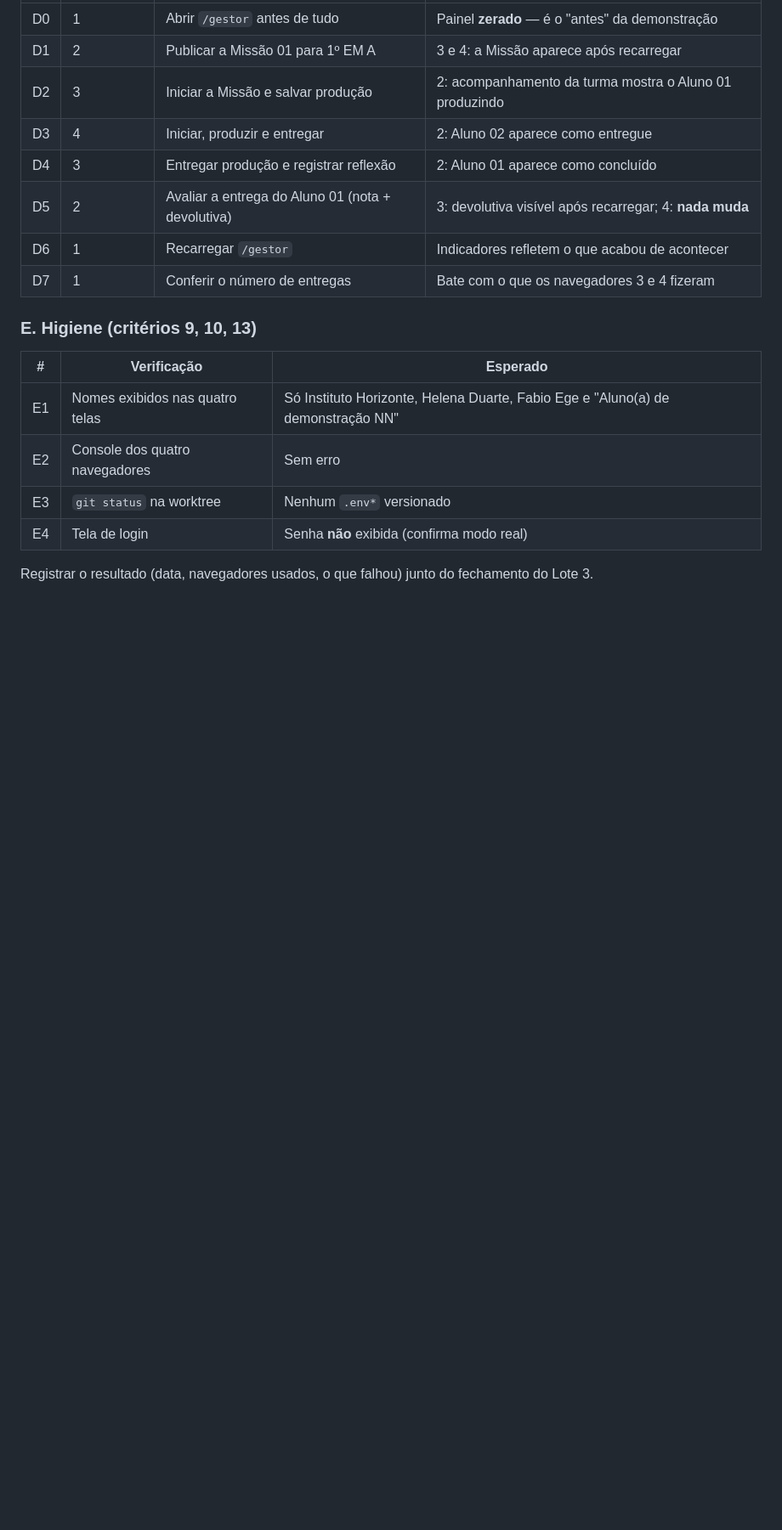
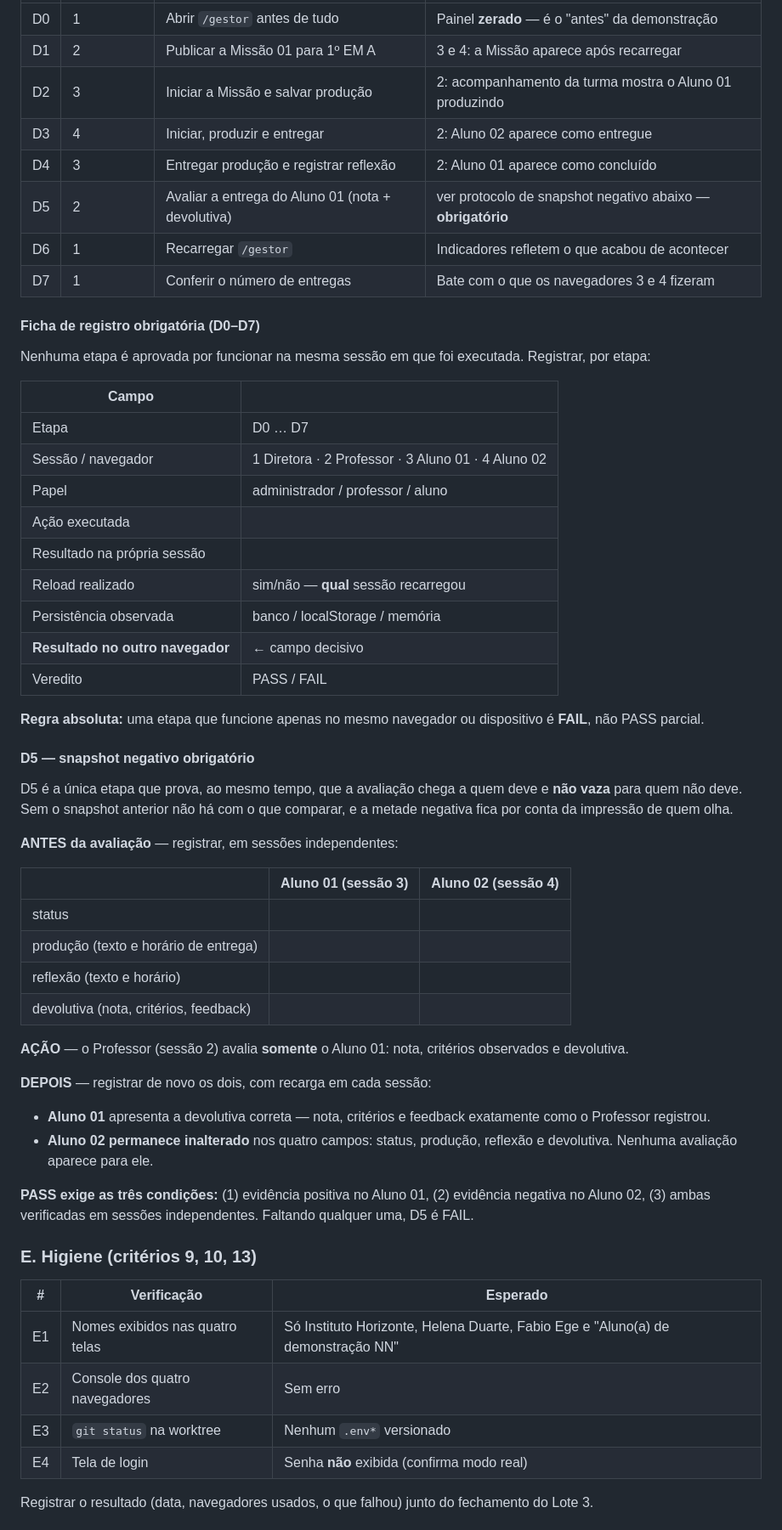
Before and after one commit to profabioege/iah-platform, a Markdown page: docs/PERSISTENCE.md, the part around one of its changes. Shown at 85% size. GitHub-like rendering; blank space fills up the shorter version.

Commit message:
docs(demo): define multiuser certification criteria
Alinha a matriz manual de validacao a separacao estrita de papeis
(commit 6080d4f) e fecha os criterios de certificacao do Lote 3.

B4 descrevia o comportamento anterior a allowlist ("professor pode ver a
area do aluno") e faria o executor registrar FAIL para um sistema
correto. B6 e B7 sao novas: a decisao criou duas restricoes —
administrador em /professor e administrador na jornada do aluno — que a
matriz nao verificava em lugar nenhum.

D5 ganha protocolo de snapshot negativo em tres momentos. E a unica
etapa que prova, ao mesmo tempo, que a avaliacao chega a quem deve e nao
vaza para quem nao deve; sem o estado do Aluno 02 registrado ANTES, a
metade negativa fica por conta da impressao de quem olha.

Ficha de registro obrigatoria D0-D7, com o campo decisivo "resultado no
outro navegador". Regra absoluta: etapa que funciona so na mesma sessao
e FAIL, nunca PASS parcial.

Registra AUTHORING SHARED PERSISTENCE = P1 - SCHOOL READY:
modules/authoring e o unico modulo sem caminho de modo real. Nao abrir o
Estudio no Lote 3 (produziria falso negativo); nao bloqueia DEMO READY,
pois a jornada usa Lesson e Mission ja semeadas; bloqueia SCHOOL READY,
porque escola real cria as proprias Missoes. Nao corrigido aqui.

Somente documentacao — nenhuma regra de negocio, nenhum codigo.

Co-Authored-By: Claude Opus 5 <noreply@anthropic.com>

```diff
--- a/docs/PERSISTENCE.md
+++ b/docs/PERSISTENCE.md
@@ -154,9 +160,49 @@ Cada passo é validado **no outro navegador**, com recarga da página — é iss
 | D2 | 3 | Iniciar a Missão e salvar produção | 2: acompanhamento da turma mostra o Aluno 01 produzindo |
 | D3 | 4 | Iniciar, produzir e entregar | 2: Aluno 02 aparece como entregue |
 | D4 | 3 | Entregar produção e registrar reflexão | 2: Aluno 01 aparece como concluído |
-| D5 | 2 | Avaliar a entrega do Aluno 01 (nota + devolutiva) | 3: devolutiva visível após recarregar; 4: **nada muda** |
+| D5 | 2 | Avaliar a entrega do Aluno 01 (nota + devolutiva) | ver protocolo de snapshot negativo abaixo — **obrigatório** |
 | D6 | 1 | Recarregar `/gestor` | Indicadores refletem o que acabou de acontecer |
 | D7 | 1 | Conferir o número de entregas | Bate com o que os navegadores 3 e 4 fizeram |
+
+#### Ficha de registro obrigatória (D0–D7)
+
+Nenhuma etapa é aprovada por funcionar na mesma sessão em que foi executada. Registrar, por etapa:
+
+| Campo | |
+|---|---|
+| Etapa | D0 … D7 |
+| Sessão / navegador | 1 Diretora · 2 Professor · 3 Aluno 01 · 4 Aluno 02 |
+| Papel | administrador / professor / aluno |
+| Ação executada | |
+| Resultado na própria sessão | |
+| Reload realizado | sim/não — **qual** sessão recarregou |
+| Persistência observada | banco / localStorage / memória |
+| **Resultado no outro navegador** | ← campo decisivo |
+| Veredito | PASS / FAIL |
+
+**Regra absoluta:** uma etapa que funcione apenas no mesmo navegador ou dispositivo é **FAIL**, não PASS parcial.
+
+#### D5 — snapshot negativo obrigatório
+
+D5 é a única etapa que prova, ao mesmo tempo, que a avaliação chega a quem deve e **não vaza** para quem não deve. Sem o snapshot anterior não há com o que comparar, e a metade negativa fica por conta da impressão de quem olha.
+
+**ANTES da avaliação** — registrar, em sessões independentes:
+
+| | Aluno 01 (sessão 3) | Aluno 02 (sessão 4) |
+|---|---|---|
+| status | | |
+| produção (texto e horário de entrega) | | |
+| reflexão (texto e horário) | | |
+| devolutiva (nota, critérios, feedback) | | |
+
+**AÇÃO** — o Professor (sessão 2) avalia **somente** o Aluno 01: nota, critérios observados e devolutiva.
+
+**DEPOIS** — registrar de novo os dois, com recarga em cada sessão:
+
+- **Aluno 01** apresenta a devolutiva correta — nota, critérios e feedback exatamente como o Professor registrou.
+- **Aluno 02 permanece inalterado** nos quatro campos: status, produção, reflexão e devolutiva. Nenhuma avaliação aparece para ele.
+
+**PASS exige as três condições:** (1) evidência positiva no Aluno 01, (2) evidência negativa no Aluno 02, (3) ambas verificadas em sessões independentes. Faltando qualquer uma, D5 é FAIL.
 
 ### E. Higiene (critérios 9, 10, 13)
 
```
Also changed, not shown: other parts of docs/PERSISTENCE.md (+21 -1 lines).
